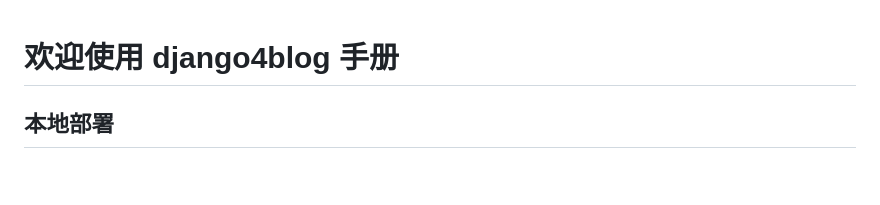
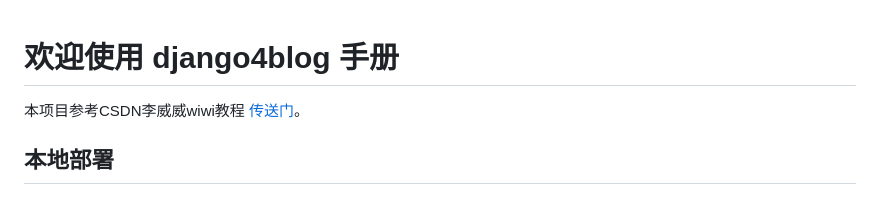
Before and after one commit to yanqing8/django4blog, a Markdown page: README.md, the part around the change. Drawn GitHub-style.

```diff
--- a/README.md
+++ b/README.md
@@ -1,5 +1,5 @@
 # 欢迎使用 django4blog 手册
-
+ 本项目参考CSDN李威威wiwi教程 [传送门](https://blog.csdn.net/agelee/category_11969257.html)。
 ## 本地部署
 ### 修改settings.py文件
 
```
